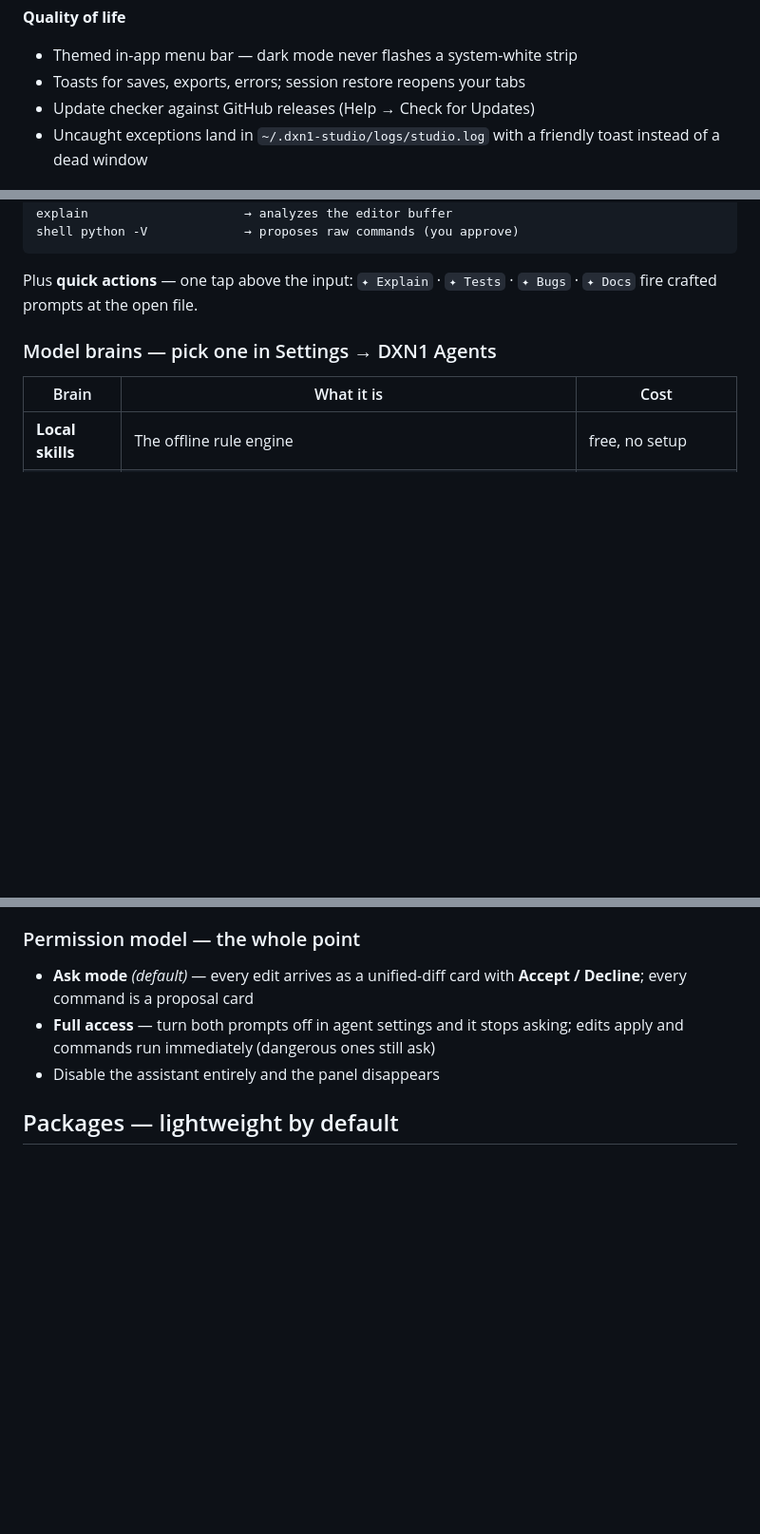
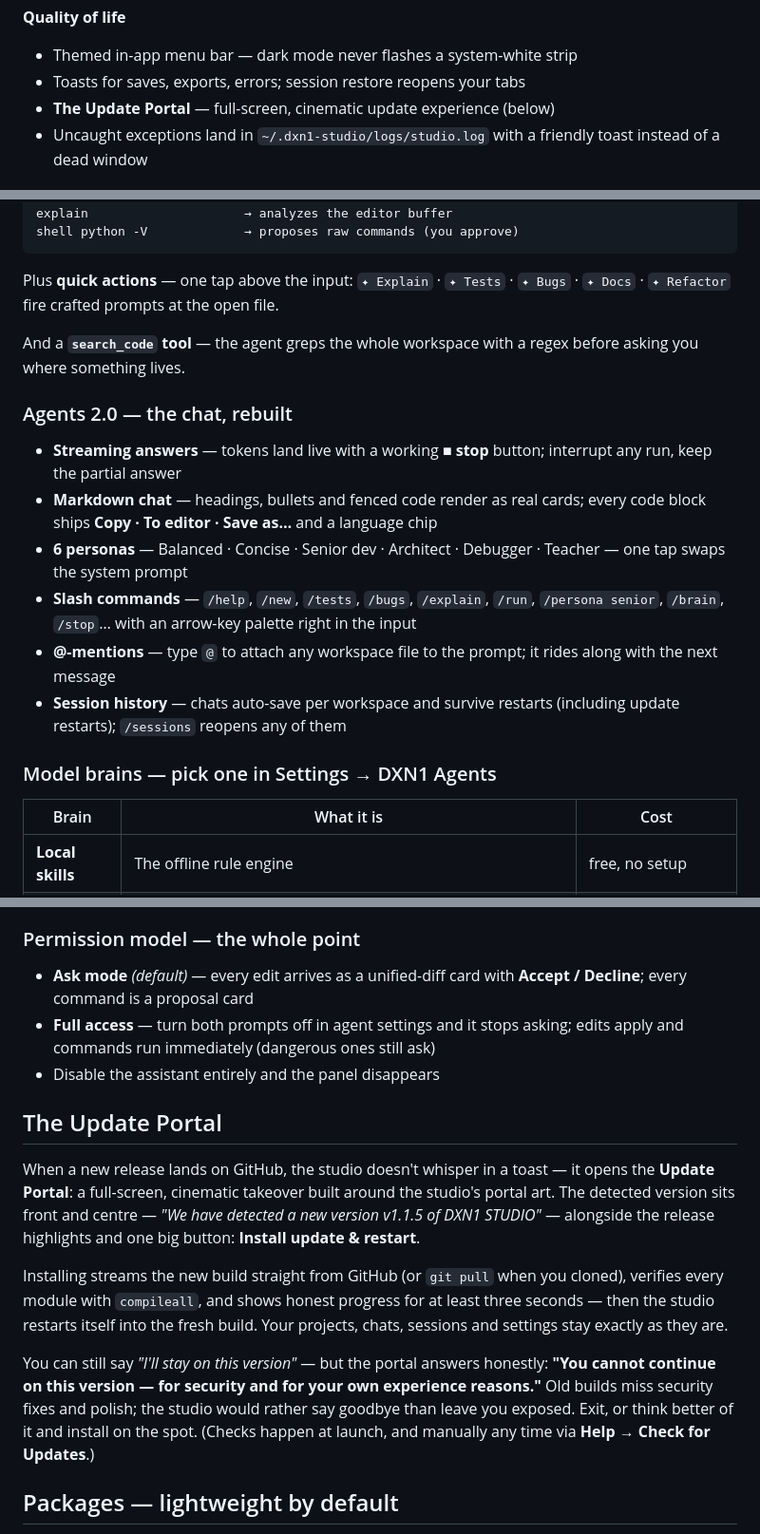
Before and after one commit to DXN1-0DAY/DXN1-STUDIO, a Markdown page: README.md, 3 parts joined by grey strips. Shown at 95% size. Rendered like a GitHub page; blank space fills up the shorter version.

````diff
--- a/README.md
+++ b/README.md
@@ -264,7 +278,7 @@ Reopen via **File → Project Hub**.
 **Quality of life**
 - Themed in-app menu bar — dark mode never flashes a system-white strip
 - Toasts for saves, exports, errors; session restore reopens your tabs
-- Update checker against GitHub releases (Help → Check for Updates)
+- **The Update Portal** — full-screen, cinematic update experience (below)
 - Uncaught exceptions land in `~/.dxn1-studio/logs/studio.log` with a
   friendly toast instead of a dead window
 
@@ -300,8 +314,28 @@ shell python -V             → proposes raw commands (you approve)
 ```
 
 Plus **quick actions** — one tap above the input:
-`✦ Explain` · `✦ Tests` · `✦ Bugs` · `✦ Docs` fire crafted prompts at the
-open file.
+`✦ Explain` · `✦ Tests` · `✦ Bugs` · `✦ Docs` · `✦ Refactor` fire
+crafted prompts at the open file.
+
+And a **`search_code` tool** — the agent greps the whole workspace with
+a regex before asking you where something lives.
+
+### Agents 2.0 — the chat, rebuilt
+
+- **Streaming answers** — tokens land live with a working **■ stop**
+  button; interrupt any run, keep the partial answer
+- **Markdown chat** — headings, bullets and fenced code render as real
+  cards; every code block ships **Copy · To editor · Save as…** and a
+  language chip
+- **6 personas** — Balanced · Concise · Senior dev · Architect ·
+  Debugger · Teacher — one tap swaps the system prompt
+- **Slash commands** — `/help`, `/new`, `/tests`, `/bugs`, `/explain`,
+  `/run`, `/persona senior`, `/brain`, `/stop`… with an arrow-key
+  palette right in the input
+- **@-mentions** — type `@` to attach any workspace file to the prompt;
+  it rides along with the next message
+- **Session history** — chats auto-save per workspace and survive
+  restarts (including update restarts); `/sessions` reopens any of them
 
 ### Model brains — pick one in Settings → DXN1 Agents
 
@@ -351,6 +385,29 @@ The agent cannot see or touch your machine. Only your open workspace:
 - **Full access** — turn both prompts off in agent settings and it stops
   asking; edits apply and commands run immediately (dangerous ones still ask)
 - Disable the assistant entirely and the panel disappears
+
+## The Update Portal
+
+When a new release lands on GitHub, the studio doesn't whisper in a
+toast — it opens the **Update Portal**: a full-screen, cinematic
+takeover built around the studio's portal art. The detected version
+sits front and centre — *"We have detected a new version v1.1.5 of
+DXN1 STUDIO"* — alongside the release highlights and one big button:
+**Install update & restart**.
+
+Installing streams the new build straight from GitHub (or `git pull`
+when you cloned), verifies every module with `compileall`, and shows
+honest progress for at least three seconds — then the studio restarts
+itself into the fresh build. Your projects, chats, sessions and
+settings stay exactly as they are.
+
+You can still say *"I'll stay on this version"* — but the portal
+answers honestly: **"You cannot continue on this version — for
+security and for your own experience reasons."** Old builds miss
+security fixes and polish; the studio would rather say goodbye than
+leave you exposed. Exit, or think better of it and install on the
+spot. (Checks happen at launch, and manually any time via
+**Help → Check for Updates**.)
 
 ## Packages — lightweight by default
 
````
Also changed, not shown: other parts of README.md (+21 -6 lines), CHANGELOG.md (+49 -0 lines), assets/banner.png, assets/screens/02_ide_agents.png, assets/screens/13_update_portal.png (added), assets/social.png, assets/update_hero.png (added), 9 other files.
